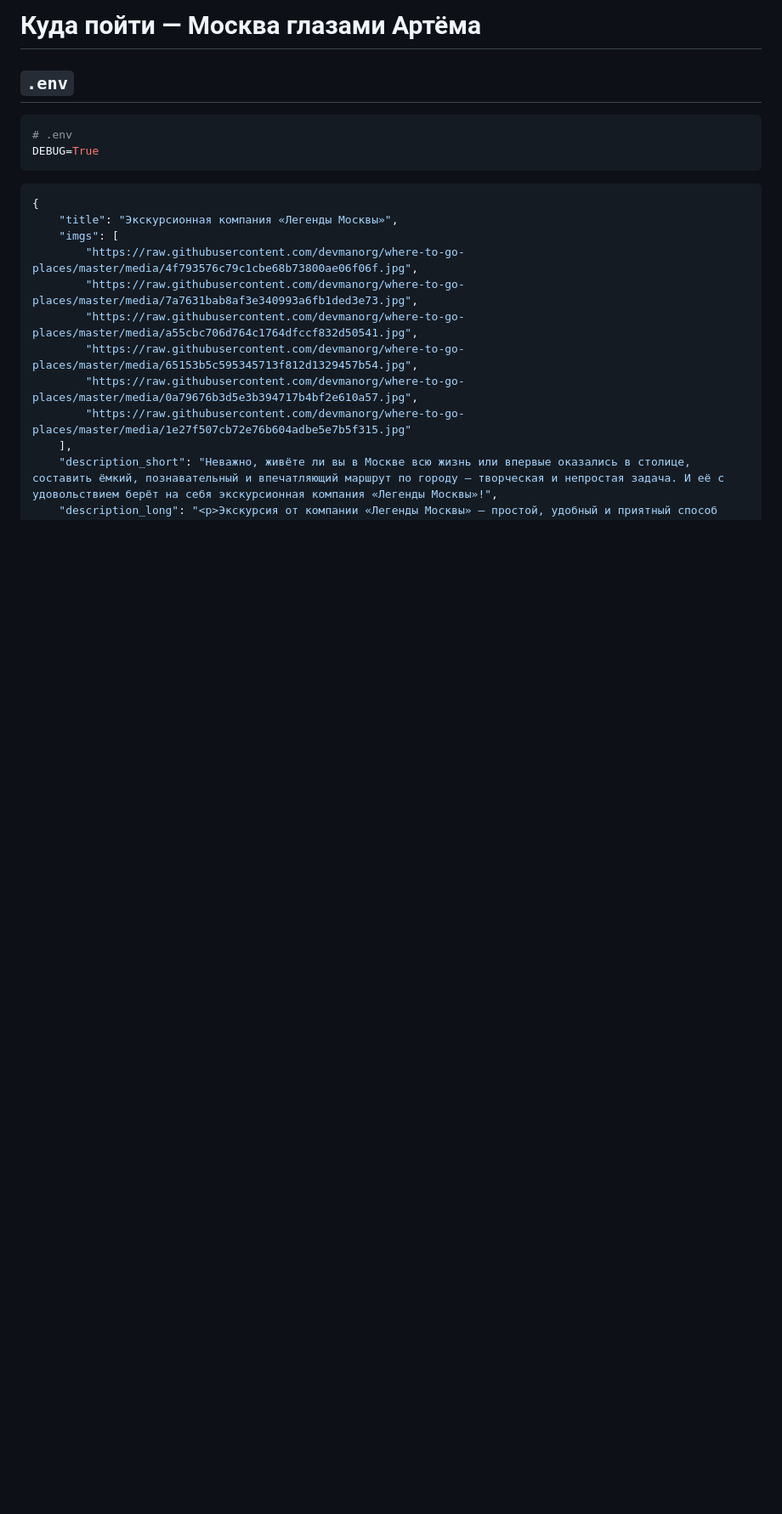
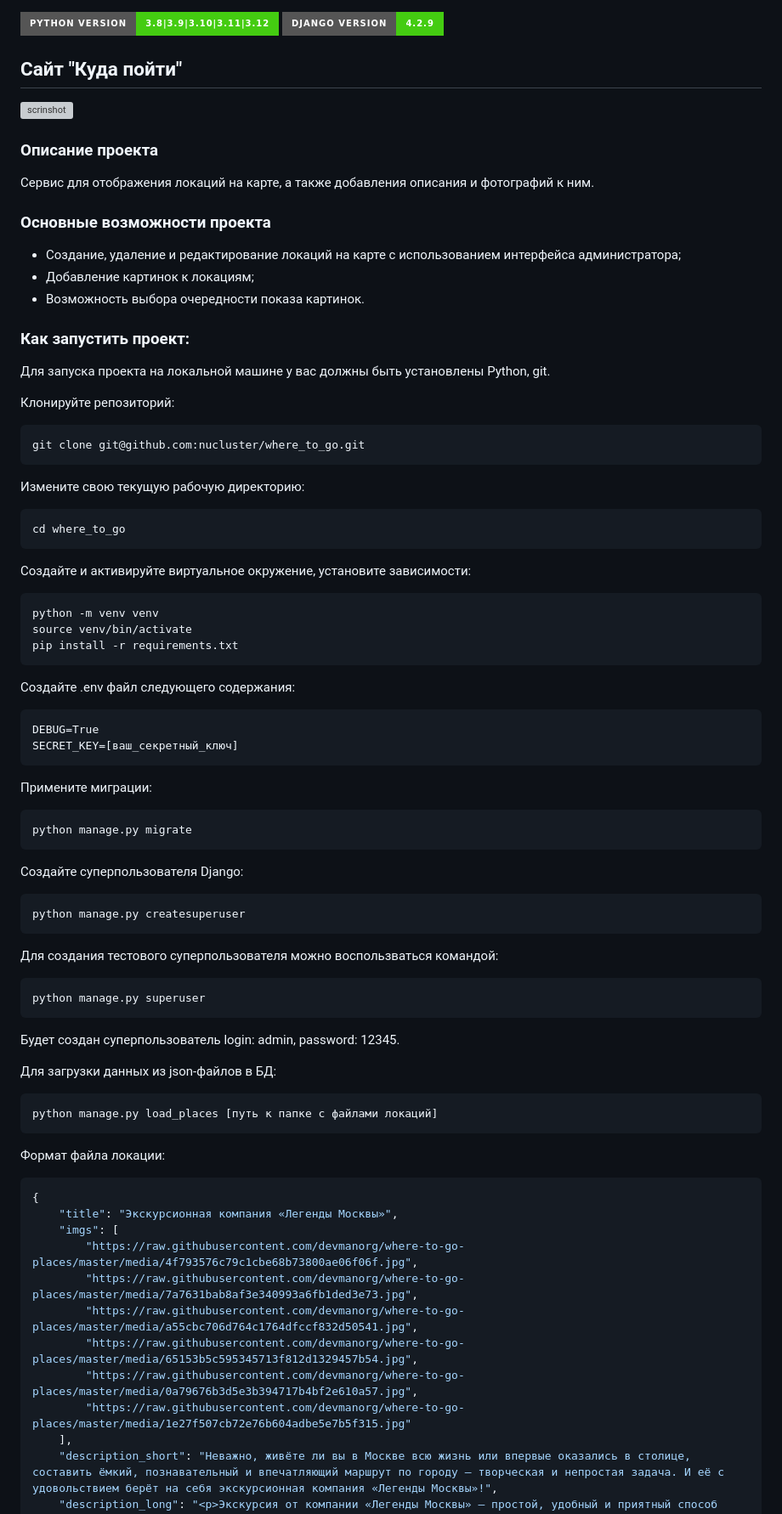
Before and after one commit to nucluster/where_to_go, a Markdown page: README.md, the part around one of its changes. Shown at 85% size. Rendered like a GitHub page; badges without logos; blank space fills up the shorter version; grey boxes are pictures that could not be loaded.

````diff
--- a/README.md
+++ b/README.md
@@ -1,11 +1,65 @@
-# Куда пойти — Москва глазами Артёма
 
-## `.env`
+![Static Badge](https://img.shields.io/badge/python_version-3.8%7C3.9%7C3.10%7C3.11%7C3.12-brightgreen?style=for-the-badge&logo=python)
+![Static Badge](https://img.shields.io/badge/django_version-4.2.9-brightgreen?style=for-the-badge&logo=django)
 
-```bash
-# .env
+## Сайт "Куда пойти"
+![scrinshot](https://dvmn.org/media/lessons/ezgif.com-gif-maker_4nWhtfQ.gif)
+### Описание проекта
+
+Сервис для отображения локаций на карте, а также добавления описания и фотографий к ним.
+
+### Основные возможности проекта
+- Создание, удаление и редактирование локаций на карте с использованием интерфейса администратора;
+- Добавление картинок к локациям;
+- Возможность выбора очередности показа картинок.
+
+
+### Как запустить проект:
+
+Для запуска проекта на локальной машине у вас должны быть установлены Python, git.
+
+Клонируйте репозиторий:
+```
+git clone git@github.com:nucluster/where_to_go.git
+```
+
+Измените свою текущую рабочую директорию:
+```
+cd where_to_go
+```
+Создайте и активируйте виртуальное окружение, установите зависимости:
+```
+python -m venv venv
+source venv/bin/activate
+pip install -r requirements.txt
+```
+
+Создайте .env файл следующего содержания:
+```
 DEBUG=True
+SECRET_KEY=[ваш_секретный_ключ]
 ```
+
+Примените миграции:
+```
+python manage.py migrate
+```
+
+Создайте суперпользователя Django:
+```
+python manage.py createsuperuser
+```
+Для создания тестового суперпользователя можно воспользваться командой:
+```
+python manage.py superuser
+```
+Будет создан суперпользователь login: admin, password: 12345.
+
+Для загрузки данных из json-файлов в БД:
+```
+python manage.py load_places [путь к папке с файлами локаций]
+```
+Формат файла локации:
 ```json
 {
     "title": "Экскурсионная компания «Легенды Москвы»",
````
Also changed, not shown: other parts of README.md (+23 -1 lines).
